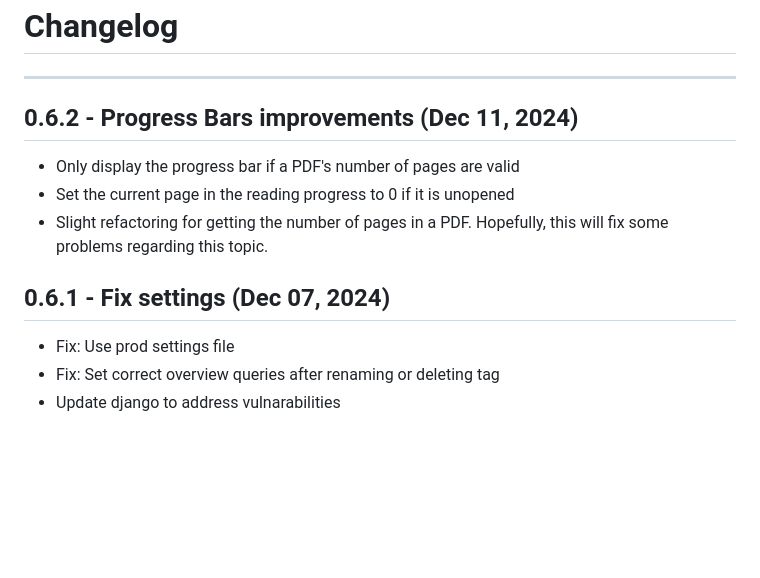
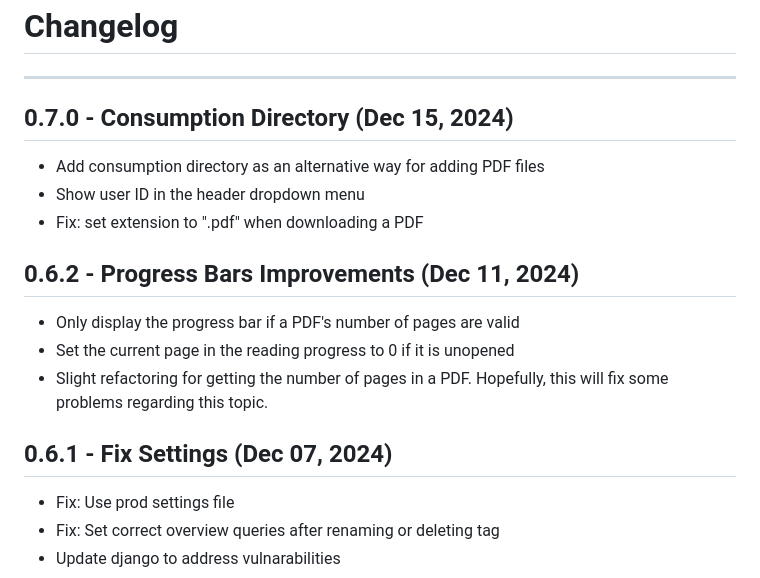
Before and after one commit to wh0th3h3llam1/PdfDing, a Markdown page: CHANGELOG.md, the part around the change. Drawn GitHub-style; blank space fills up the shorter version.

```diff
--- a/CHANGELOG.md
+++ b/CHANGELOG.md
@@ -1,13 +1,18 @@
 # Changelog
 <hr>
 
-## 0.6.2 - Progress Bars improvements (Dec 11, 2024)
+## 0.7.0 - Consumption Directory (Dec 15, 2024)
+* Add consumption directory as an alternative way for adding PDF files
+* Show user ID in the header dropdown menu
+* Fix: set extension to ".pdf" when downloading a PDF
+
+## 0.6.2 - Progress Bars Improvements (Dec 11, 2024)
 * Only display the progress bar if a PDF's number of pages are valid
 * Set the current page in the reading progress to 0 if it is unopened
 * Slight refactoring for getting the number of pages in a PDF. Hopefully,
   this will fix some problems regarding this topic.
 
-## 0.6.1 - Fix settings (Dec 07, 2024)
+## 0.6.1 - Fix Settings (Dec 07, 2024)
 * Fix: Use prod settings file
 * Fix: Set correct overview queries after renaming or deleting tag
 * Update django to address vulnarabilities
```
Also changed, not shown: README.md (+3 -3 lines), docs/configuration.md (+43 -14 lines).
